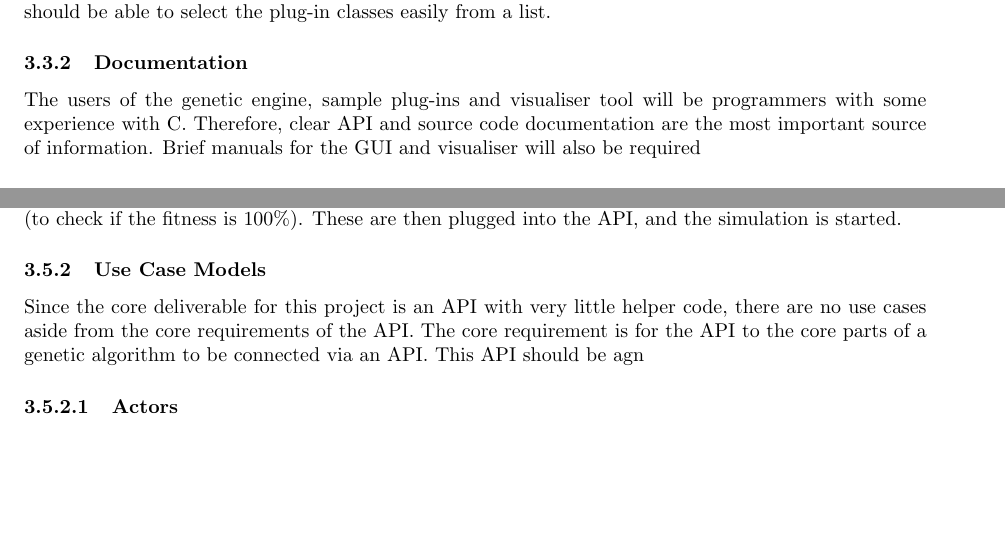
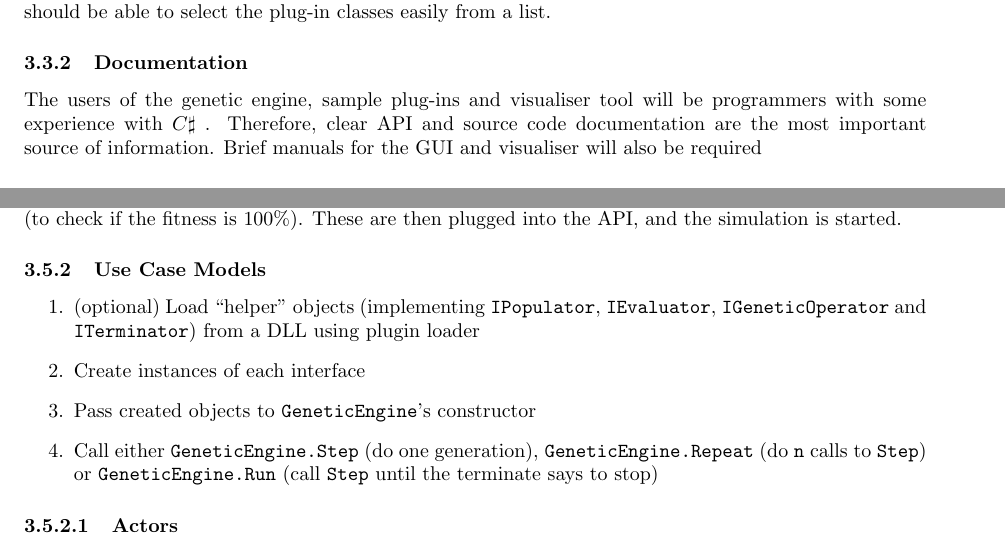
Before and after one commit to thepowersgang/cits3200, a LaTeX document (Documents/RAD/Requirements Analysis Document.tex): two parts of pages 6 and 8 of 10, joined at a grey line, cut so that both start at the same text, the shorter picture padded with empty space. Compiled offline with pdfLaTeX.

Commit message:
More work on 3.5.2

```diff
--- a/Documents/RAD/Requirements Analysis Document.tex
+++ b/Documents/RAD/Requirements Analysis Document.tex
@@ -177,7 +177,7 @@ Note: The estimated time for each requirement is yet to be decided by the team i
 The GUI should provide a way to quickly select plug-in classes. Once a DLL has been loaded the user should be able to select the plug-in classes easily from a list.
 
 \subsubsection{Documentation}
-The users of the genetic engine, sample plug-ins and visualiser tool will be programmers with some experience with C#. Therefore, clear API and source code documentation are the most important source of information. Brief manuals for the GUI and visualiser will also be required
+The users of the genetic engine, sample plug-ins and visualiser tool will be programmers with some experience with \csharp. Therefore, clear API and source code documentation are the most important source of information. Brief manuals for the GUI and visualiser will also be required
 
 \subsubsection{Hardware Consideration}
 The libraries and applications should work on any machine capable of running .Net. Although faster hardware will obviously result in faster solutions.
@@ -238,9 +238,14 @@ These are then plugged into the API, and the simulation is started.
 \subsubsection{Use Case Models}
 % TODO:
 % Is there much more for use cases except the basics?
+% Diagram/Flow Chart
 %
-Since the core deliverable for this project is an API with very little helper code, there are no use cases aside from the core requirements of the API.
-The core requirement is for the API to the core parts of a genetic algorithm to be connected via an API. This API should be agn
+\begin{enumerate}
+ \item (optional) Load ``helper'' objects (implementing \texttt{IPopulator}, \texttt{IEvaluator}, \texttt{IGeneticOperator} and \texttt{ITerminator}) from a DLL using plugin loader
+ \item Create instances of each interface
+ \item Pass created objects to \texttt{GeneticEngine}'s constructor
+ \item Call either \texttt{GeneticEngine.Step} (do one generation), \texttt{GeneticEngine.Repeat} (do \texttt{n} calls to \texttt{Step}) or \texttt{GeneticEngine.Run} (call \texttt{Step} until the terminate says to stop)
+\end{enumerate}
 \paragraph{Actors}
 \paragraph{Use Cases}
 
```
Also changed, not shown: Documents/RAD/Requirements Analysis Document.pdf.
